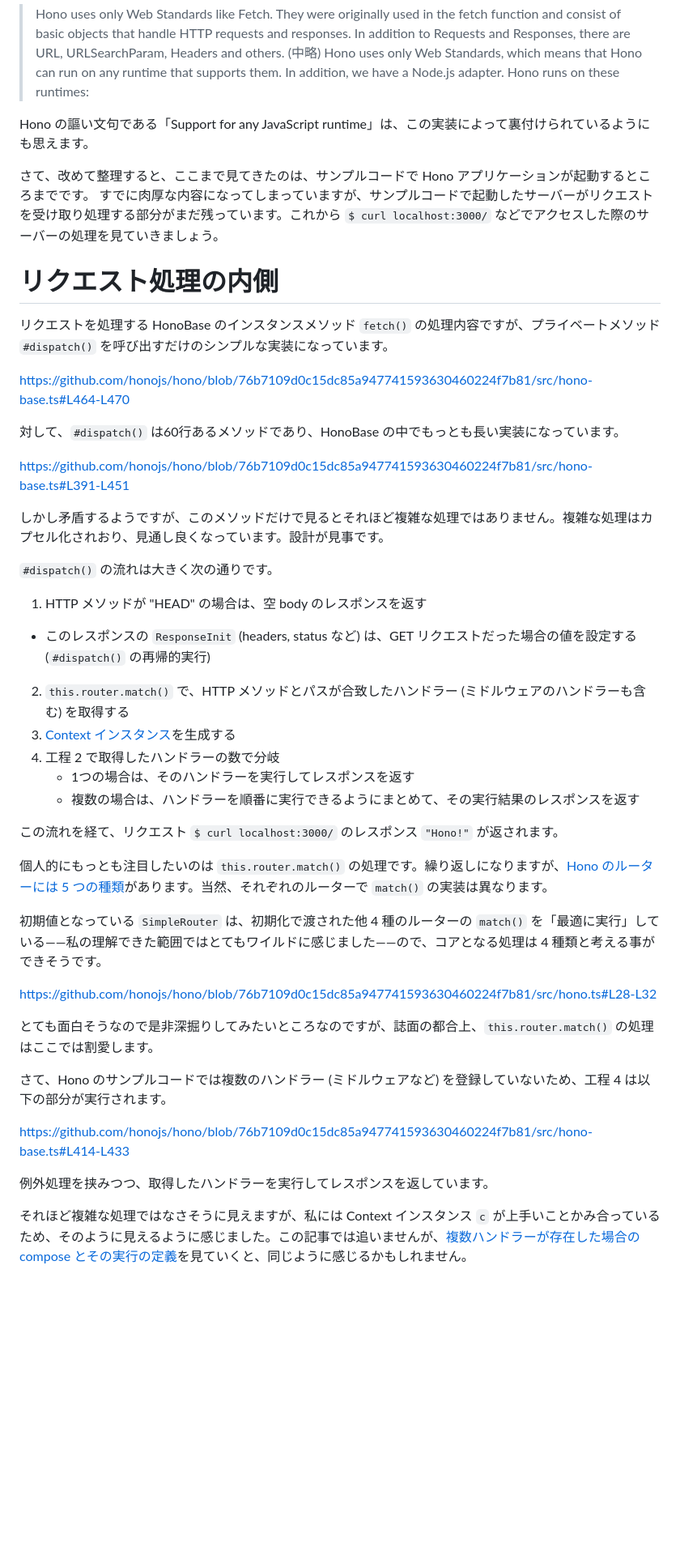
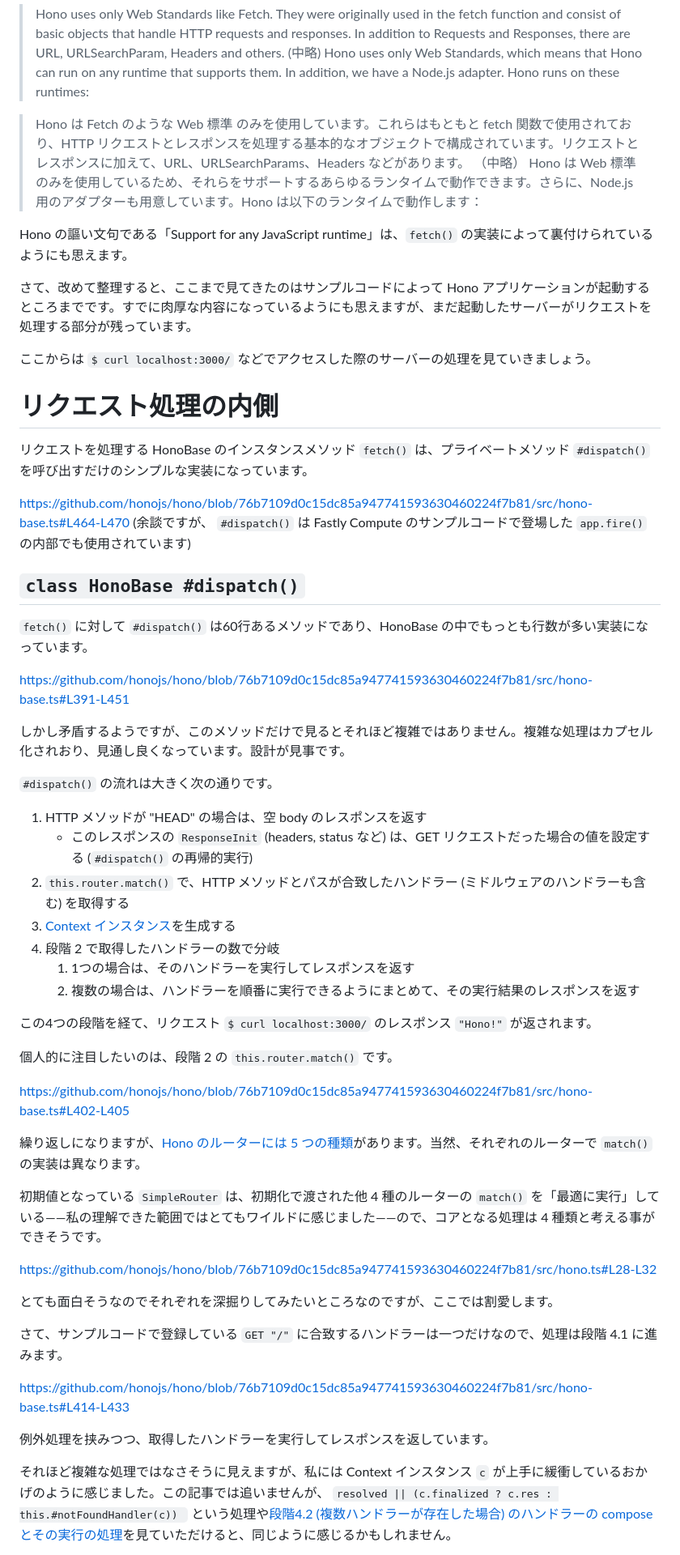
Before and after one commit to yoshikouki/yoshikouki, a Markdown page: articles/inspect-hono-sample-code.md, the part around one of its changes. Shown at 81% size. GitHub-like rendering; blank space fills up the shorter version.

Commit message:
"Hono のサンプルコードの内側を覗く" を推敲

```diff
--- a/articles/inspect-hono-sample-code.md
+++ b/articles/inspect-hono-sample-code.md
@@ -331,50 +331,64 @@ https://github.com/honojs/hono/blob/76b7109d0c15dc85a947741593630460224f7b81/src
 > (中略)
 > Hono uses only Web Standards, which means that Hono can run on any runtime that supports them. In addition, we have a Node.js adapter. Hono runs on these runtimes:
 
-Hono の謳い文句である「Support for any JavaScript runtime」は、この実装によって裏付けられているようにも思えます。
+> Hono は Fetch のような Web 標準 のみを使用しています。これらはもともと fetch 関数で使用されており、HTTP リクエストとレスポンスを処理する基本的なオブジェクトで構成されています。リクエストとレスポンスに加えて、URL、URLSearchParams、Headers などがあります。
+> （中略）
+> Hono は Web 標準のみを使用しているため、それらをサポートするあらゆるランタイムで動作できます。さらに、Node.js 用のアダプターも用意しています。Hono は以下のランタイムで動作します：
 
-さて、改めて整理すると、ここまで見てきたのは、サンプルコードで Hono アプリケーションが起動するところまでです。
-すでに肉厚な内容になってしまっていますが、サンプルコードで起動したサーバーがリクエストを受け取り処理する部分がまだ残っています。これから `$ curl localhost:3000/` などでアクセスした際のサーバーの処理を見ていきましょう。
+Hono の謳い文句である「Support for any JavaScript runtime」は、`fetch()` の実装によって裏付けられているようにも思えます。
+
+さて、改めて整理すると、ここまで見てきたのはサンプルコードによって Hono アプリケーションが起動するところまでです。すでに肉厚な内容になっているようにも思えますが、まだ起動したサーバーがリクエストを処理する部分が残っています。
+
+ここからは `$ curl localhost:3000/` などでアクセスした際のサーバーの処理を見ていきましょう。
 
 
 # リクエスト処理の内側
 
-リクエストを処理する HonoBase のインスタンスメソッド `fetch()` の処理内容ですが、プライベートメソッド `#dispatch()` を呼び出すだけのシンプルな実装になっています。
+リクエストを処理する HonoBase のインスタンスメソッド `fetch()` は、プライベートメソッド `#dispatch()` を呼び出すだけのシンプルな実装になっています。
 
 https://github.com/honojs/hono/blob/76b7109d0c15dc85a947741593630460224f7b81/src/hono-base.ts#L464-L470
+(余談ですが、 `#dispatch()` は Fastly Compute のサンプルコードで登場した `app.fire()` の内部でも使用されています)
 
-対して、`#dispatch()` は60行あるメソッドであり、HonoBase の中でもっとも長い実装になっています。
+## `class HonoBase #dispatch()`
+
+`fetch()` に対して `#dispatch()` は60行あるメソッドであり、HonoBase の中でもっとも行数が多い実装になっています。
 
 https://github.com/honojs/hono/blob/76b7109d0c15dc85a947741593630460224f7b81/src/hono-base.ts#L391-L451
 
 
-しかし矛盾するようですが、このメソッドだけで見るとそれほど複雑な処理ではありません。複雑な処理はカプセル化されおり、見通し良くなっています。設計が見事です。
+しかし矛盾するようですが、このメソッドだけで見るとそれほど複雑ではありません。複雑な処理はカプセル化されおり、見通し良くなっています。設計が見事です。
 
 `#dispatch()` の流れは大きく次の通りです。
 
 1. HTTP メソッドが "HEAD" の場合は、空 body のレスポンスを返す
-  - このレスポンスの `ResponseInit` (headers, status など) は、GET リクエストだった場合の値を設定する (`#dispatch()` の再帰的実行)
+     - このレスポンスの `ResponseInit` (headers, status など) は、GET リクエストだった場合の値を設定する (`#dispatch()` の再帰的実行)
 2. `this.router.match()` で、HTTP メソッドとパスが合致したハンドラー (ミドルウェアのハンドラーも含む) を取得する
 3. [Context インスタンス](https://hono.dev/docs/api/context#context)を生成する
-4. 工程 2 で取得したハンドラーの数で分岐
-   - 1つの場合は、そのハンドラーを実行してレスポンスを返す
-   - 複数の場合は、ハンドラーを順番に実行できるようにまとめて、その実行結果のレスポンスを返す
+4. 段階 2 で取得したハンドラーの数で分岐
+   1. 1つの場合は、そのハンドラーを実行してレスポンスを返す
+   2. 複数の場合は、ハンドラーを順番に実行できるようにまとめて、その実行結果のレスポンスを返す
 
-この流れを経て、リクエスト `$ curl localhost:3000/` のレスポンス `"Hono!"` が返されます。
+この4つの段階を経て、リクエスト `$ curl localhost:3000/` のレスポンス `"Hono!"` が返されます。
 
-個人的にもっとも注目したいのは `this.router.match()` の処理です。繰り返しになりますが、[Hono のルーターには 5 つの種類](https://hono.dev/docs/concepts/routers#routers)があります。当然、それぞれのルーターで `match()` の実装は異なります。
+個人的に注目したいのは、段階 2 の `this.router.match()` です。
+
+https://github.com/honojs/hono/blob/76b7109d0c15dc85a947741593630460224f7b81/src/hono-base.ts#L402-L405
+
+繰り返しになりますが、[Hono のルーターには 5 つの種類](https://hono.dev/docs/concepts/routers#routers)があります。当然、それぞれのルーターで `match()` の実装は異なります。
 
 初期値となっている `SimpleRouter` は、初期化で渡された他 4 種のルーターの `match()` を「最適に実行」している——私の理解できた範囲ではとてもワイルドに感じました——ので、コアとなる処理は 4 種類と考える事ができそうです。
 
 https://github.com/honojs/hono/blob/76b7109d0c15dc85a947741593630460224f7b81/src/hono.ts#L28-L32
 
-とても面白そうなので是非深掘りしてみたいところなのですが、誌面の都合上、`this.router.match()` の処理はここでは割愛します。
+とても面白そうなのでそれぞれを深掘りしてみたいところなのですが、ここでは割愛します。
 
-さて、Hono のサンプルコードでは複数のハンドラー (ミドルウェアなど) を登録していないため、工程 4 は以下の部分が実行されます。
+さて、サンプルコードで登録している `GET "/"` に合致するハンドラーは一つだけなので、処理は段階 4.1 に進みます。
 
 https://github.com/honojs/hono/blob/76b7109d0c15dc85a947741593630460224f7b81/src/hono-base.ts#L414-L433
 
 例外処理を挟みつつ、取得したハンドラーを実行してレスポンスを返しています。
 
-それほど複雑な処理ではなさそうに見えますが、私には Context インスタンス `c` が上手いことかみ合っているため、そのように見えるように感じました。この記事では追いませんが、[複数ハンドラーが存在した場合の compose とその実行の定義](https://github.com/honojs/hono/blob/76b7109d0c15dc85a947741593630460224f7b81/src/compose.ts#L20-L95)を見ていくと、同じように感じるかもしれません。
+それほど複雑な処理ではなさそうに見えますが、私には Context インスタンス `c` が上手に緩衝しているおかげのように感じました。この記事では追いませんが、
+`resolved || (c.finalized ? c.res : this.#notFoundHandler(c))
+` という処理や[段階4.2 (複数ハンドラーが存在した場合) のハンドラーの compose とその実行の処理](https://github.com/honojs/hono/blob/76b7109d0c15dc85a947741593630460224f7b81/src/compose.ts#L20-L95)を見ていただけると、同じように感じるかもしれません。
 
```
Also changed, not shown: other parts of articles/inspect-hono-sample-code.md (+20 -12 lines).
